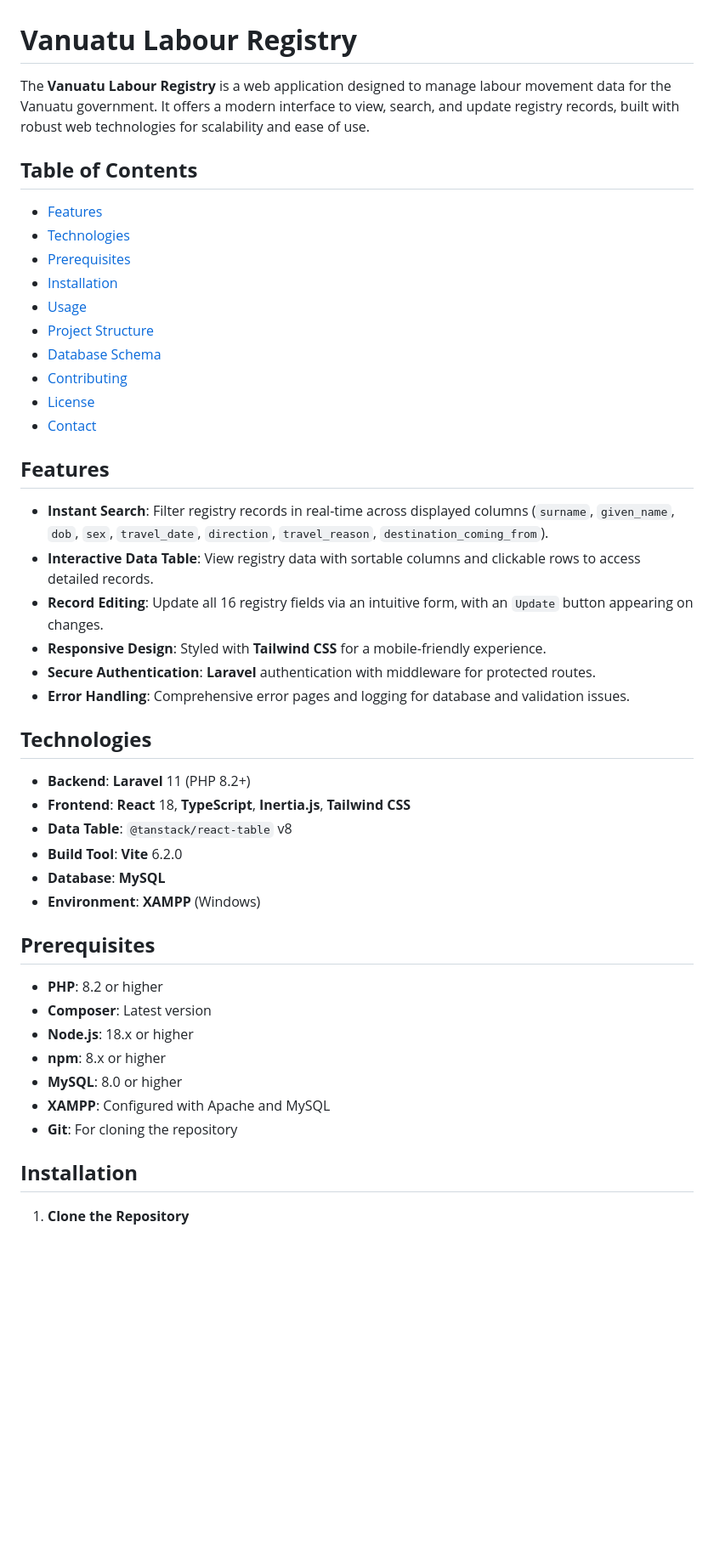
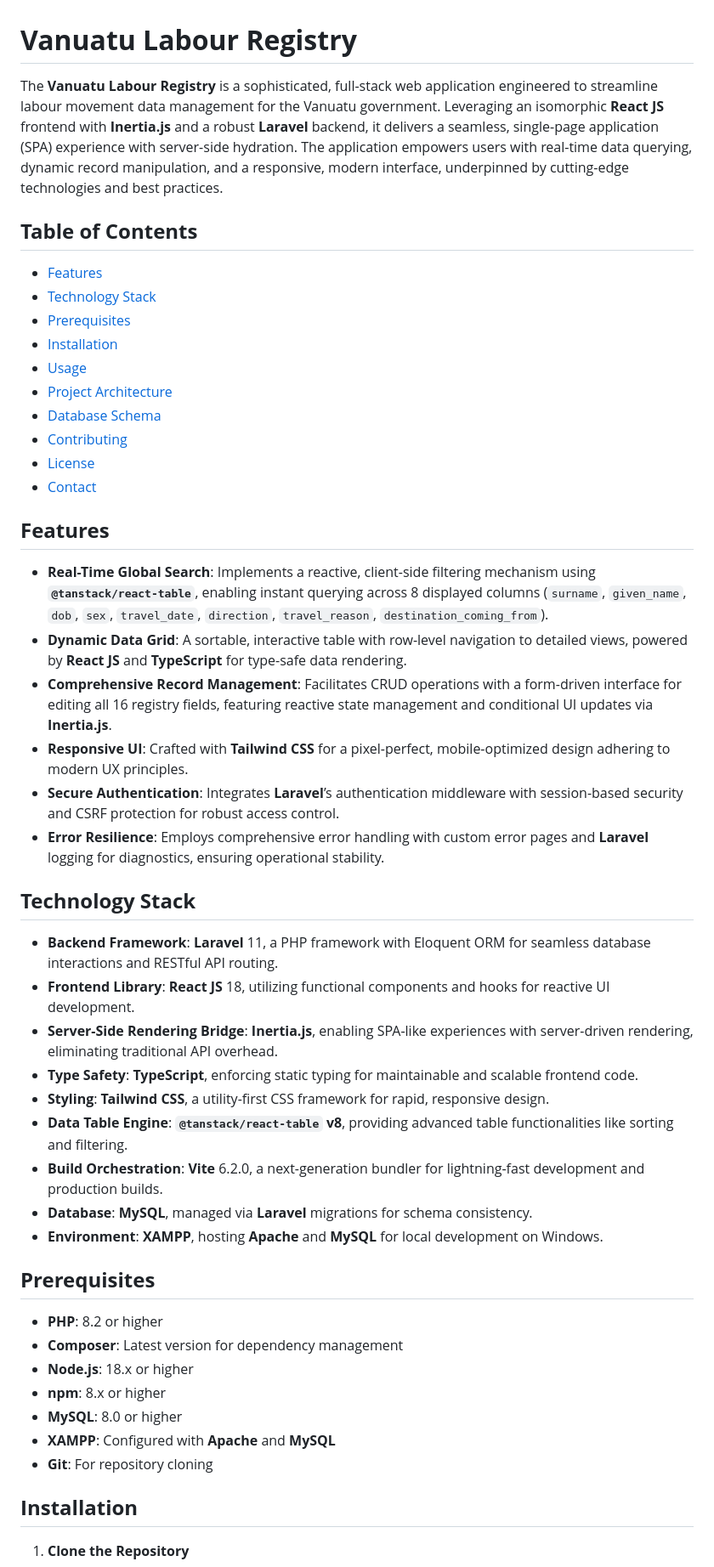
Before and after one commit to htevilili1991/lsr, a Markdown page: README.md, the part around one of its changes. Shown at 85% size. GitHub-like rendering; blank space fills up the shorter version.

```diff
--- a/README.md
+++ b/README.md
@@ -1,43 +1,46 @@
 # **Vanuatu Labour Registry**
 
-The **Vanuatu Labour Registry** is a web application designed to manage labour movement data for the Vanuatu government. It offers a modern interface to view, search, and update registry records, built with robust web technologies for scalability and ease of use.
+The **Vanuatu Labour Registry** is a sophisticated, full-stack web application engineered to streamline labour movement data management for the Vanuatu government. Leveraging an isomorphic **React JS** frontend with **Inertia.js** and a robust **Laravel** backend, it delivers a seamless, single-page application (SPA) experience with server-side hydration. The application empowers users with real-time data querying, dynamic record manipulation, and a responsive, modern interface, underpinned by cutting-edge technologies and best practices.
 
 ## **Table of Contents**
 - [Features](#features)
-- [Technologies](#technologies)
+- [Technology Stack](#technology-stack)
 - [Prerequisites](#prerequisites)
 - [Installation](#installation)
 - [Usage](#usage)
-- [Project Structure](#project-structure)
+- [Project Architecture](#project-architecture)
 - [Database Schema](#database-schema)
 - [Contributing](#contributing)
 - [License](#license)
 - [Contact](#contact)
 
 ## **Features**
-- **Instant Search**: Filter registry records in real-time across displayed columns (`surname`, `given_name`, `dob`, `sex`, `travel_date`, `direction`, `travel_reason`, `destination_coming_from`).
-- **Interactive Data Table**: View registry data with sortable columns and clickable rows to access detailed records.
-- **Record Editing**: Update all 16 registry fields via an intuitive form, with an `Update` button appearing on changes.
-- **Responsive Design**: Styled with **Tailwind CSS** for a mobile-friendly experience.
-- **Secure Authentication**: **Laravel** authentication with middleware for protected routes.
-- **Error Handling**: Comprehensive error pages and logging for database and validation issues.
+- **Real-Time Global Search**: Implements a reactive, client-side filtering mechanism using **`@tanstack/react-table`**, enabling instant querying across 8 displayed columns (`surname`, `given_name`, `dob`, `sex`, `travel_date`, `direction`, `travel_reason`, `destination_coming_from`).
+- **Dynamic Data Grid**: A sortable, interactive table with row-level navigation to detailed views, powered by **React JS** and **TypeScript** for type-safe data rendering.
+- **Comprehensive Record Management**: Facilitates CRUD operations with a form-driven interface for editing all 16 registry fields, featuring reactive state management and conditional UI updates via **Inertia.js**.
+- **Responsive UI**: Crafted with **Tailwind CSS** for a pixel-perfect, mobile-optimized design adhering to modern UX principles.
+- **Secure Authentication**: Integrates **Laravel**’s authentication middleware with session-based security and CSRF protection for robust access control.
+- **Error Resilience**: Employs comprehensive error handling with custom error pages and **Laravel** logging for diagnostics, ensuring operational stability.
 
-## **Technologies**
-- **Backend**: **Laravel** 11 (PHP 8.2+)
-- **Frontend**: **React** 18, **TypeScript**, **Inertia.js**, **Tailwind CSS**
-- **Data Table**: `@tanstack/react-table` v8
-- **Build Tool**: **Vite** 6.2.0
-- **Database**: **MySQL**
-- **Environment**: **XAMPP** (Windows)
+## **Technology Stack**
+- **Backend Framework**: **Laravel** 11, a PHP framework with Eloquent ORM for seamless database interactions and RESTful API routing.
+- **Frontend Library**: **React JS** 18, utilizing functional components and hooks for reactive UI development.
+- **Server-Side Rendering Bridge**: **Inertia.js**, enabling SPA-like experiences with server-driven rendering, eliminating traditional API overhead.
+- **Type Safety**: **TypeScript**, enforcing static typing for maintainable and scalable frontend code.
+- **Styling**: **Tailwind CSS**, a utility-first CSS framework for rapid, responsive design.
+- **Data Table Engine**: **`@tanstack/react-table` v8**, providing advanced table functionalities like sorting and filtering.
+- **Build Orchestration**: **Vite** 6.2.0, a next-generation bundler for lightning-fast development and production builds.
+- **Database**: **MySQL**, managed via **Laravel** migrations for schema consistency.
+- **Environment**: **XAMPP**, hosting **Apache** and **MySQL** for local development on Windows.
 
 ## **Prerequisites**
 - **PHP**: 8.2 or higher
-- **Composer**: Latest version
+- **Composer**: Latest version for dependency management
 - **Node.js**: 18.x or higher
 - **npm**: 8.x or higher
 - **MySQL**: 8.0 or higher
-- **XAMPP**: Configured with Apache and MySQL
-- **Git**: For cloning the repository
+- **XAMPP**: Configured with **Apache** and **MySQL**
+- **Git**: For repository cloning
 
 ## **Installation**
 1. **Clone the Repository**
```
Also changed, not shown: other parts of README.md (+31 -32 lines).
